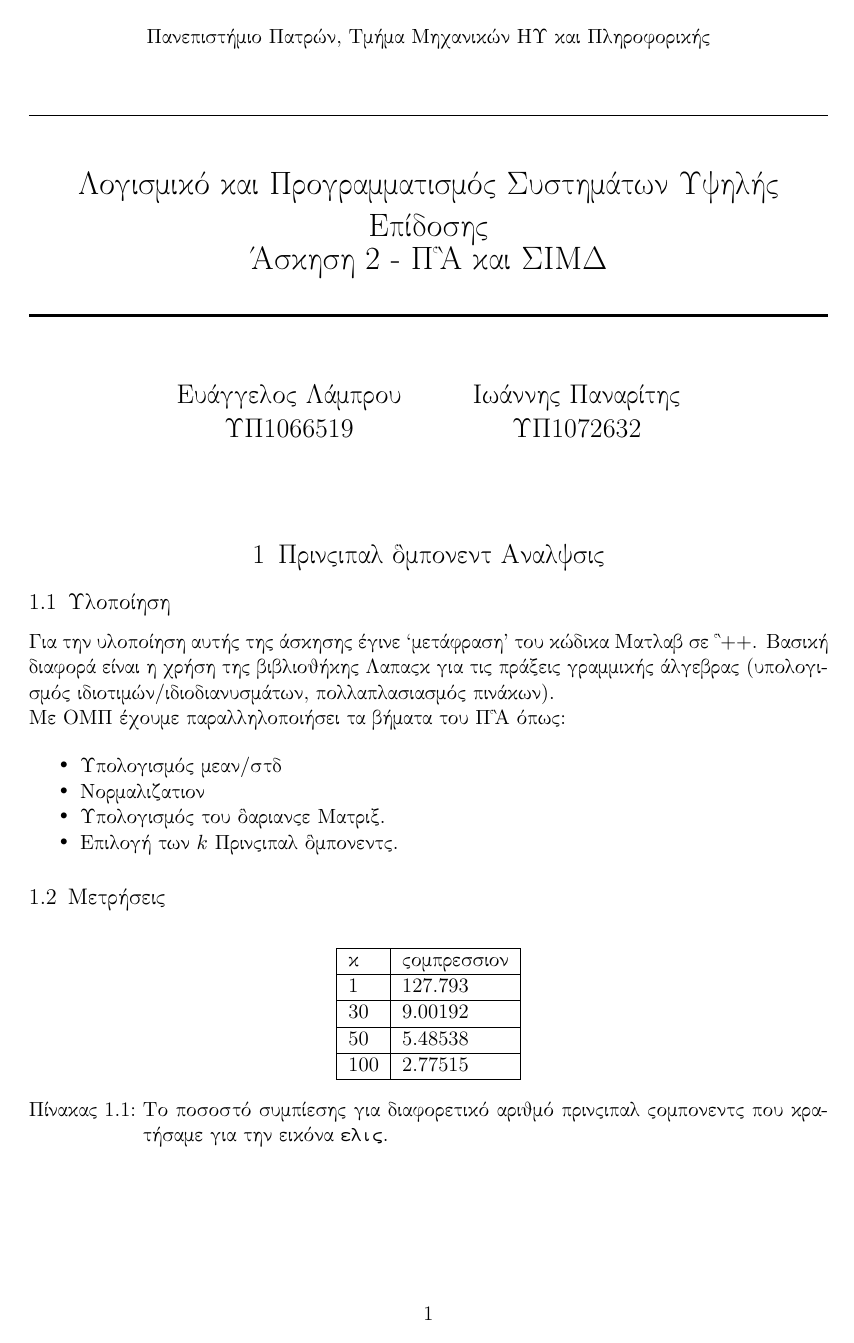
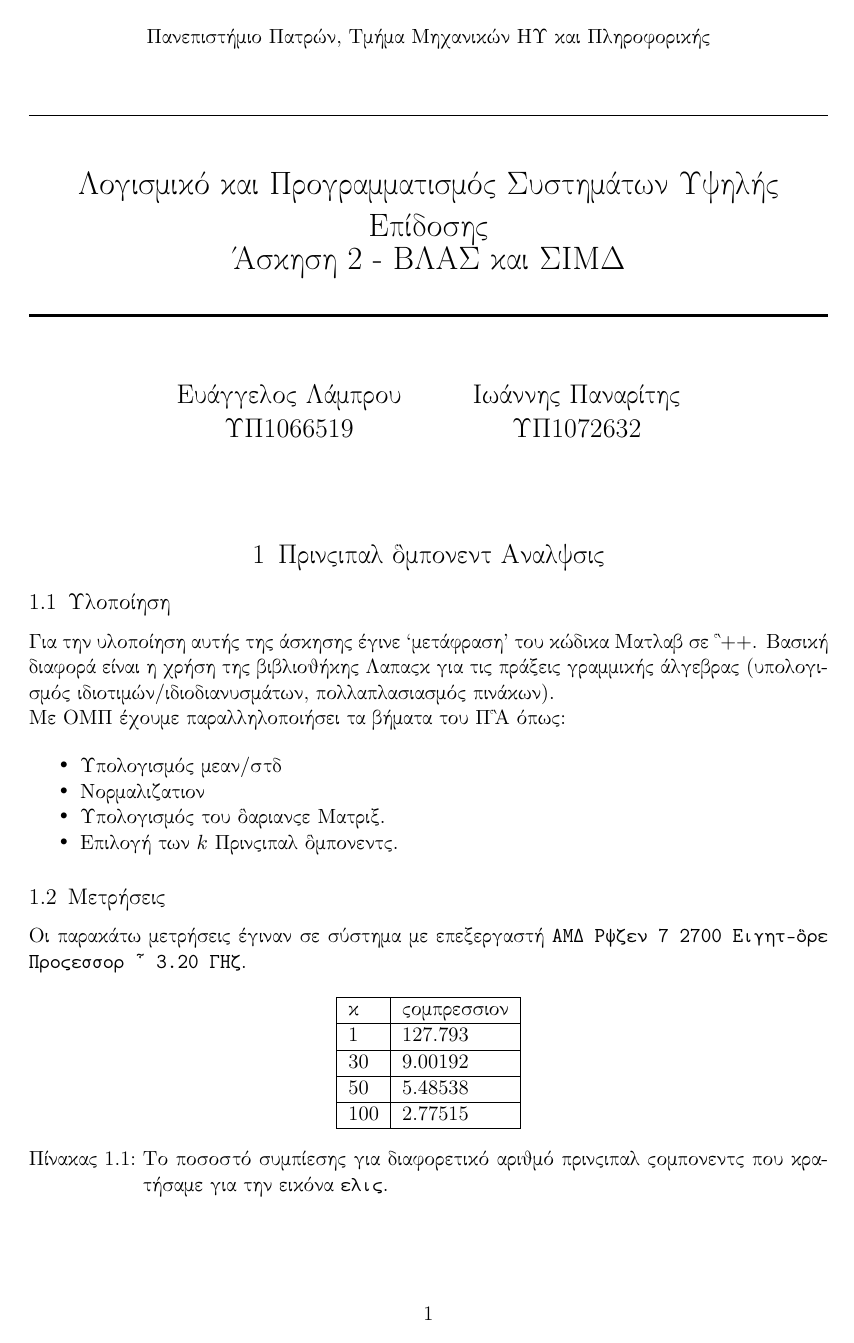
Before and after one commit to vagos/highperformance, a LaTeX document (ex2/docs/main.tex): page 1 of 4. Compiled offline with pdfLaTeX.

Commit message:
final report

```diff
--- a/ex2/docs/main.tex
+++ b/ex2/docs/main.tex
@@ -40,7 +40,7 @@
             \includegraphics[width=\textwidth]{./assets/#1_100.jpg}
             \caption{Ποσοστό από Principal Components -- 100\%}
         \end{subfigure}
-        \caption{Ποσοστό από Principal Components που κρατήσαμε. Εικόνα \src{#1.jpg}}
+        \caption{Ποσοστό από Principal Components που κρατήσαμε. Εικόνα \src{#1}}
     \end{figure}
 }
 
@@ -54,7 +54,7 @@
 	\vspace{25pt} % Whitespace
 	\rule{\linewidth}{0.5pt}\\ % Thin top horizontal rule
 	\vspace{20pt} % Whitespace
-	{\LARGE Λογισμικό και Προγραμματισμός Συστημάτων Υψηλής Επίδοσης\\ Άσκηση 2 - PCA και SIMD}\\ % The assignment title
+	{\LARGE Λογισμικό και Προγραμματισμός Συστημάτων Υψηλής Επίδοσης\\ Άσκηση 2 - BLAS και SIMD}\\ % The assignment title
 	\vspace{12pt} % Whitespace
 	\rule{\linewidth}{2pt}\\ % Thick bottom horizontal rule
 	\vspace{12pt} % Whitespace
@@ -93,6 +93,8 @@
 \end{itemize}
 
 \subsection{Μετρήσεις}
+
+Οι παρακάτω μετρήσεις έγιναν σε σύστημα με επεξεργαστή \src{AMD Ryzen 7 2700 Eight-Core Processor @ 3.20 GHz}.
 
 \begin{table}[H]
     \centering
```
Also changed, not shown: ex2/docs/main.tex (3 more changed lines).
